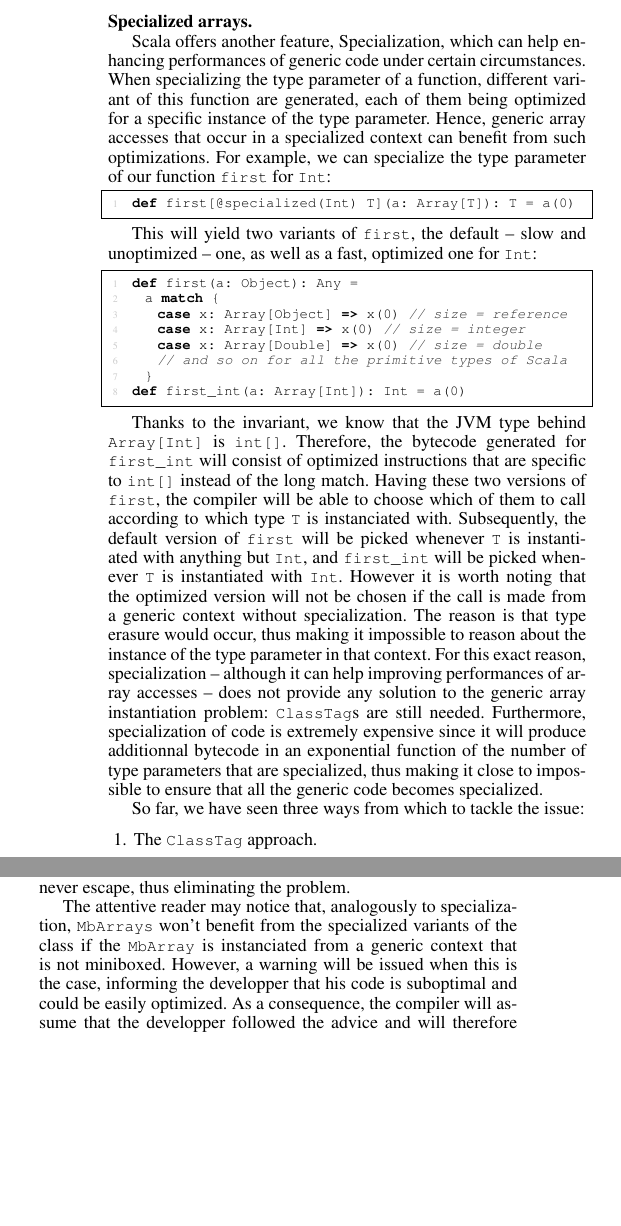
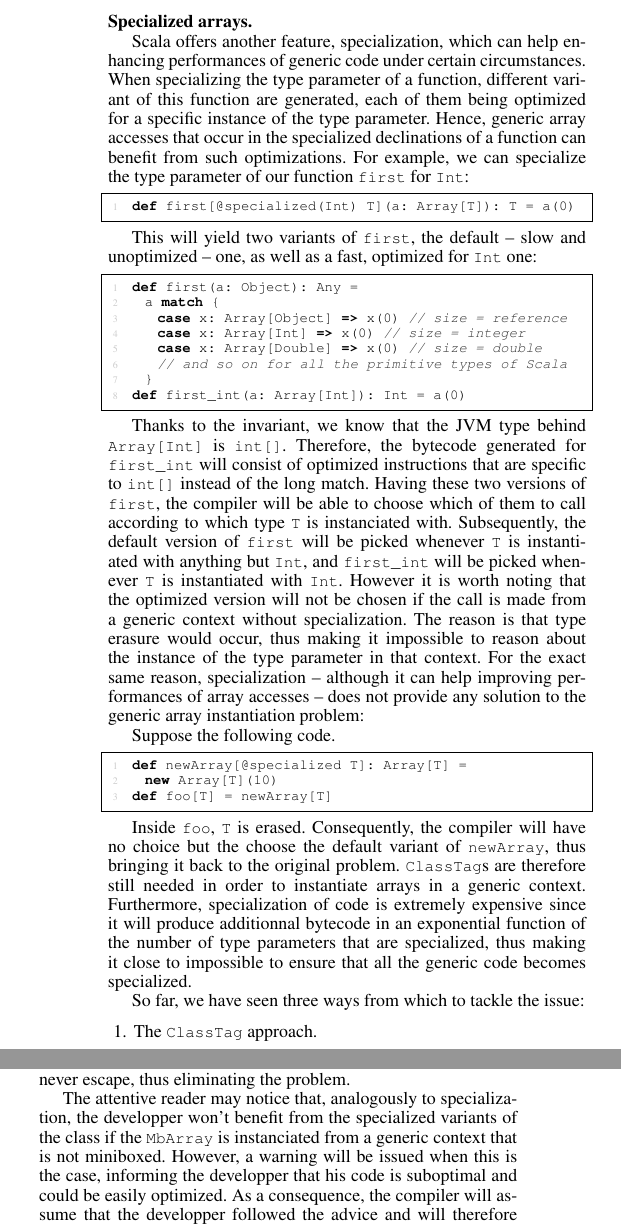
Before and after one commit to VladUreche/miniboxing-library-paper, a LaTeX paper (src/main.tex, which reads src/mbarrays.tex): two parts of the columns of page 3 of 3, joined at a grey line, cut so that both start at the same text, the shorter picture padded with empty space. Compiled offline with pdfLaTeX; a missing font is replaced by an installed copy or a similar font.

Commit message:
changing things

```diff
--- a/src/mbarrays.tex
+++ b/src/mbarrays.tex
@@ -141,7 +141,7 @@ Therefore, the approach can only be used in scenarios where it is guaranteed to
 
 \subsubsection{Specialized arrays.}
 
-Scala offers another feature, Specialization, which can help enhancing performances of generic code under certain circumstances. When specializing the type parameter of a function, different variant of this function are generated, each of them being optimized for a specific instance of the type parameter. Hence, generic array accesses that occur in a specialized context can benefit from such optimizations. For example, we can specialize the type parameter of our function |first| for |Int|:
+Scala offers another feature, specialization, which can help enhancing performances of generic code under certain circumstances. When specializing the type parameter of a function, different variant of this function are generated, each of them being optimized for a specific instance of the type parameter. Hence, generic array accesses that occur in the specialized declinations of a function can benefit from such optimizations. For example, we can specialize the type parameter of our function |first| for |Int|:
 
 % If the code is specialized, array access is automatically optimized:
 %   def first[@specialized T](a: Array[T]): T = a(0)
@@ -153,7 +153,7 @@ Scala offers another feature, Specialization, which can help enhancing performan
  def first[@specialized(Int) T](a: Array[T]): T = a(0)
 \end{lstlisting-nobreak}
 
-This will yield two variants of |first|, the default -- slow and unoptimized -- one, as well as a fast, optimized one for |Int|:
+This will yield two variants of |first|, the default -- slow and unoptimized -- one, as well as a fast, optimized for |Int| one:
 
 \begin{lstlisting-nobreak}
  def first(a: Object): Any =
@@ -171,7 +171,17 @@ This will yield two variants of |first|, the default -- slow and unoptimized --
 %  * but Array[Int] can only mean int[], not Object[]
 % therefore ClassTags are still needed.
 
-Thanks to the invariant, we know that the JVM type behind |Array[Int]| is |int[]|. Therefore, the bytecode generated for |first_int| will consist of optimized instructions that are specific to |int[]| instead of the long match. Having these two versions of |first|, the compiler will be able to choose which of them to call according to which type |T| is instanciated with. Subsequently, the default version of |first| will be picked whenever |T| is instantiated with anything but |Int|, and |first_int| will be picked whenever |T| is instantiated with |Int|. However it is worth noting that the optimized version will not be chosen if the call is made from a generic context without specialization. The reason is that type erasure would occur, thus making it impossible to reason about the instance of the type parameter in that context. For this exact reason, specialization -- although it can help improving performances of array accesses -- does not provide any solution to the generic array instantiation problem: |ClassTag|s are still needed. Furthermore, specialization of code is extremely expensive since it will produce additionnal bytecode in an exponential function of the number of type parameters that are specialized, thus making it close to impossible to ensure that all the generic code becomes specialized.
+Thanks to the invariant, we know that the JVM type behind |Array[Int]| is |int[]|. Therefore, the bytecode generated for |first_int| will consist of optimized instructions that are specific to |int[]| instead of the long match. Having these two versions of |first|, the compiler will be able to choose which of them to call according to which type |T| is instanciated with. Subsequently, the default version of |first| will be picked whenever |T| is instantiated with anything but |Int|, and |first_int| will be picked whenever |T| is instantiated with |Int|. However it is worth noting that the optimized version will not be chosen if the call is made from a generic context without specialization. The reason is that type erasure would occur, thus making it impossible to reason about the instance of the type parameter in that context. For the exact same reason, specialization -- although it can help improving performances of array accesses -- does not provide any solution to the generic array instantiation problem:
+
+Suppose the following code.
+
+\begin{lstlisting-nobreak}
+ def newArray[@specialized T]: Array[T] =
+   new Array[T](10)
+ def foo[T] = newArray[T]
+\end{lstlisting-nobreak}
+
+Inside |foo|, |T| is erased. Consequently, the compiler will have no choice but the choose the default variant of |newArray|, thus bringing it back to the original problem. |ClassTag|s are therefore still needed in order to instantiate arrays in a generic context. Furthermore, specialization of code is extremely expensive since it will produce additionnal bytecode in an exponential function of the number of type parameters that are specialized, thus making it close to impossible to ensure that all the generic code becomes specialized.
 
 % Wrap up: what we've seen
 %  - ClassTag approach       => advantage:    solves array instantiation problem
@@ -227,7 +237,7 @@ Would it be possible to combine the three approaches seen so far to get somethin
 |MbArray| is a generic class that wraps a Scala |Array| and controls it entirely, thus guaranteeing the underlying array does not escape. Thanks to its type parameter being miniboxed, the different declinations of |MbArray| can make use of what they know about their type parameter in order to instantiate the most appropriate array for each instance. That is, the declination dealing with integral types will instantiate an |Array[Long]| internally when the class is itself instantiated, while the declination dealing with floating point types will instantiate an |Array[Double]| and the default one will instantiate an |Array[AnyRef]|. One can note that while the invariant is undeniably broken inside the class (|MbArray[Int]| will use an |Array[Long]| internally and not an |Array[Int]|), |MbArray| guarantees -- as mentionned above -- that the internal array will never escape, thus eliminating the problem.
 
 %On top of that, accessing |MbArray|s in a miniboxed context will opptimistically assume that the |MbArray| contains the specialized underlying array, instantiated with %an integral type parameter will use the
-The attentive reader may notice that, analogously to specialization, |MbArrays| won't benefit from the specialized variants of the class if the |MbArray| is instanciated from a generic context that is not miniboxed. However, a warning will be issued when this is the case, informing the developper that his code is suboptimal and could be easily optimized. As a consequence, the compiler will assume that the developper followed the advice and will therefore optimistically transform any apply calls on |MbArray|s the way it is shown in the following example:
+The attentive reader may notice that, analogously to specialization, the developper won't benefit from the specialized variants of the class if the |MbArray| is instanciated from a generic context that is not miniboxed. However, a warning will be issued when this is the case, informing the developper that his code is suboptimal and could be easily optimized. As a consequence, the compiler will assume that the developper followed the advice and will therefore optimistically transform any apply calls on |MbArray|s the way it is shown in the following example:
 
 \begin{lstlisting-nobreak}
  def first(a: MbArray[Int]): Int = a(0)
@@ -243,7 +253,7 @@ which will be transformed to:
    }
 \end{lstlisting-nobreak}
 
-Going through the fast path will come down -- at the JVM level -- to accessing an |Array[Long]| and converting its value to |Int|, which both are executed through optimized instructions. On the other hand, the slow path will require accessing an |Array[AnyRef]| containing the boxed version of the |Int| value, making it non optimal path.
+Going through the fast path will come down -- at the JVM level -- to accessing an |Array[Long]| and converting its value to |Int|, which both are executed through optimized instructions. On the other hand, the slow path will require accessing an |Array[AnyRef]| containing the boxed version of the |Int| value, making it the non optimal path.
 
 In other words, |MbArray| is a generic array container that can be instantiated in a generic context, and so without the need of using any |ClassTag|s. Furthermore, there are no performance tradeoffs involved when accessing the elements of the array in a miniboxed context or when the type instance is known.
 
```
Also changed, not shown: src/mbarrays.tex (2 more changed lines).
